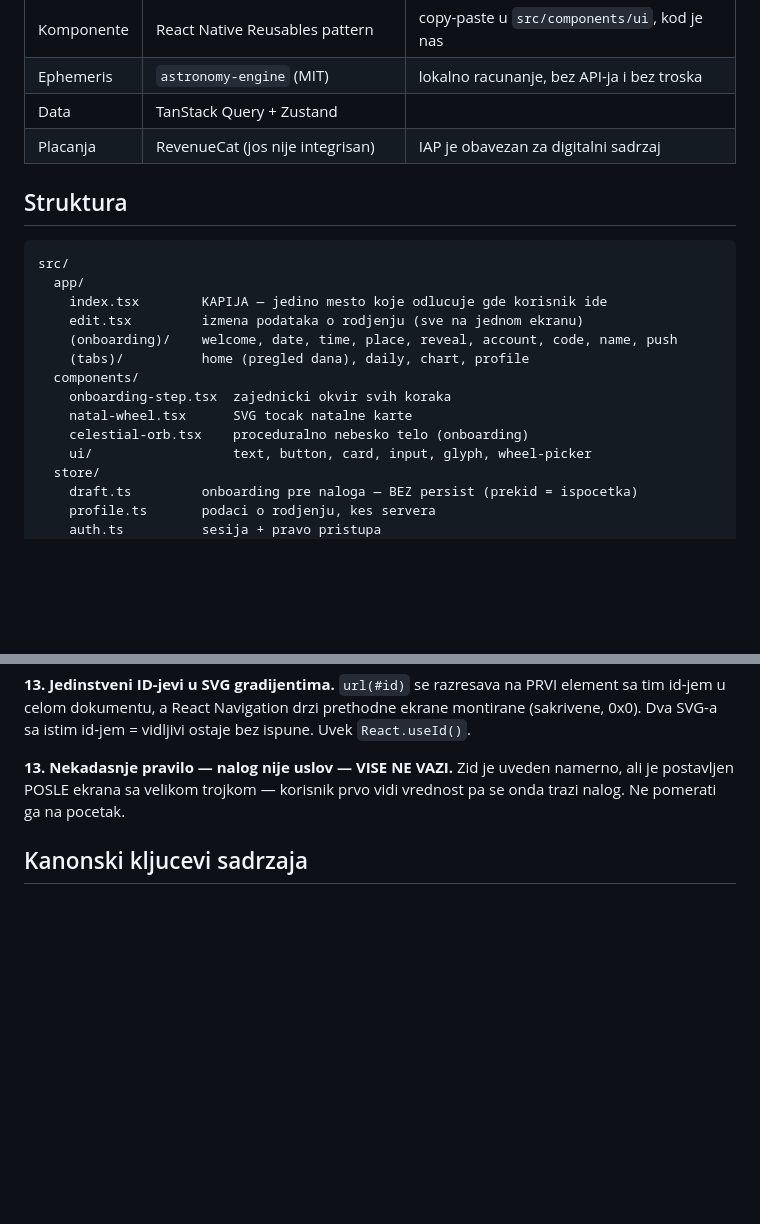
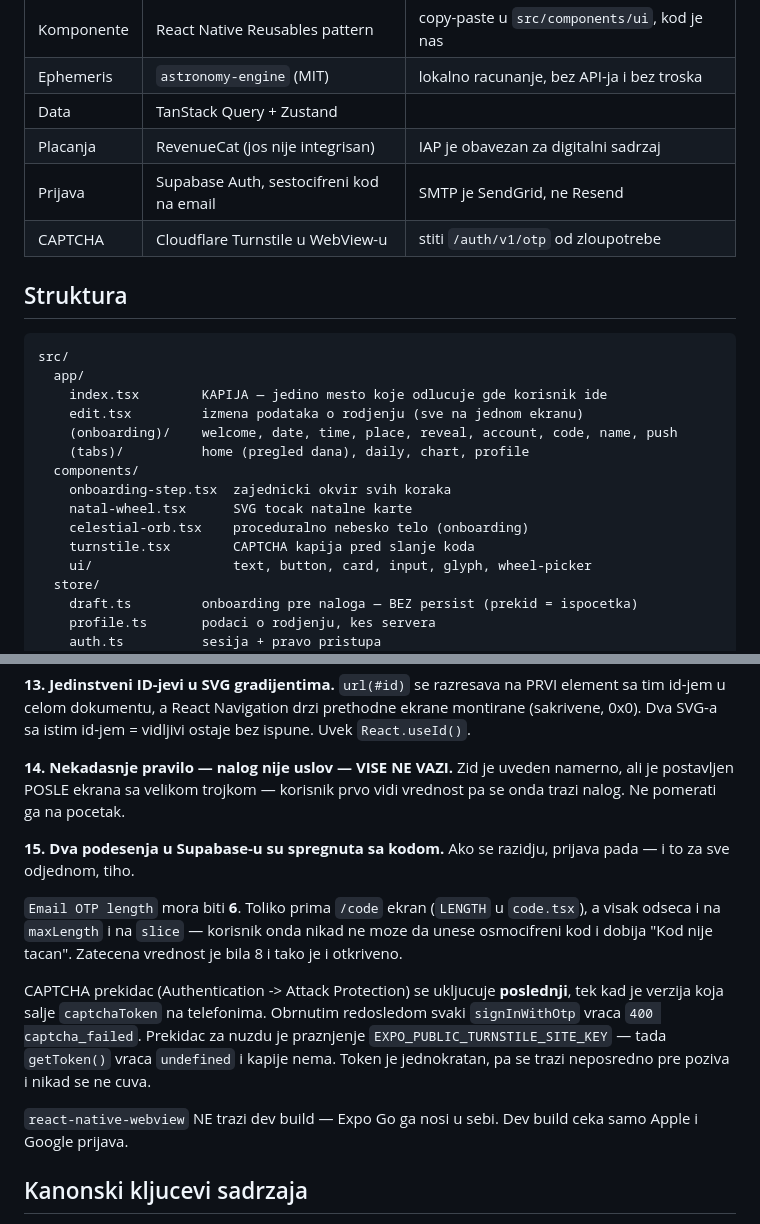
Before and after one commit to krcky/astroshopdev, a Markdown page: CLAUDE.md, 2 parts joined by grey strips. Rendered like a GitHub page; blank space fills up the shorter version.

```diff
--- a/CLAUDE.md
+++ b/CLAUDE.md
@@ -12,6 +12,8 @@ Mobilna aplikacija za horoskop (iOS + Android), Expo + React Native.
 | Ephemeris | `astronomy-engine` (MIT) | lokalno racunanje, bez API-ja i bez troska |
 | Data | TanStack Query + Zustand | |
 | Placanja | RevenueCat (jos nije integrisan) | IAP je obavezan za digitalni sadrzaj |
+| Prijava | Supabase Auth, sestocifreni kod na email | SMTP je SendGrid, ne Resend |
+| CAPTCHA | Cloudflare Turnstile u WebView-u | stiti `/auth/v1/otp` od zloupotrebe |
 
 ## Struktura
 
@@ -26,6 +28,7 @@ src/
     onboarding-step.tsx  zajednicki okvir svih koraka
     natal-wheel.tsx      SVG tocak natalne karte
     celestial-orb.tsx    proceduralno nebesko telo (onboarding)
+    turnstile.tsx        CAPTCHA kapija pred slanje koda
     ui/                  text, button, card, input, glyph, wheel-picker
   store/
     draft.ts         onboarding pre naloga — BEZ persist (prekid = ispocetka)
@@ -131,9 +134,26 @@ podaci ne izgube ako korisnik prekine na koraku sa imenom.
 React Navigation drzi prethodne ekrane montirane (sakrivene, 0x0). Dva SVG-a
 sa istim id-jem = vidljivi ostaje bez ispune. Uvek `React.useId()`.
 
-**13. Nekadasnje pravilo — nalog nije uslov — VISE NE VAZI.**
+**14. Nekadasnje pravilo — nalog nije uslov — VISE NE VAZI.**
 Zid je uveden namerno, ali je postavljen POSLE ekrana sa velikom trojkom —
 korisnik prvo vidi vrednost pa se onda trazi nalog. Ne pomerati ga na pocetak.
+
+**15. Dva podesenja u Supabase-u su spregnuta sa kodom.**
+Ako se razidju, prijava pada — i to za sve odjednom, tiho.
+
+`Email OTP length` mora biti **6**. Toliko prima `/code` ekran (`LENGTH` u
+`code.tsx`), a visak odseca i na `maxLength` i na `slice` — korisnik onda nikad
+ne moze da unese osmocifreni kod i dobija "Kod nije tacan". Zatecena vrednost je
+bila 8 i tako je i otkriveno.
+
+CAPTCHA prekidac (Authentication -> Attack Protection) se ukljucuje **poslednji**,
+tek kad je verzija koja salje `captchaToken` na telefonima. Obrnutim redosledom
+svaki `signInWithOtp` vraca `400 captcha_failed`. Prekidac za nuzdu je praznjenje
+`EXPO_PUBLIC_TURNSTILE_SITE_KEY` — tada `getToken()` vraca `undefined` i kapije
+nema. Token je jednokratan, pa se trazi neposredno pre poziva i nikad se ne cuva.
+
+`react-native-webview` NE trazi dev build — Expo Go ga nosi u sebi. Dev build
+ceka samo Apple i Google prijava.
 
 ## Kanonski kljucevi sadrzaja
 
```
Also changed, not shown: other parts of CLAUDE.md (+29 -5 lines).
